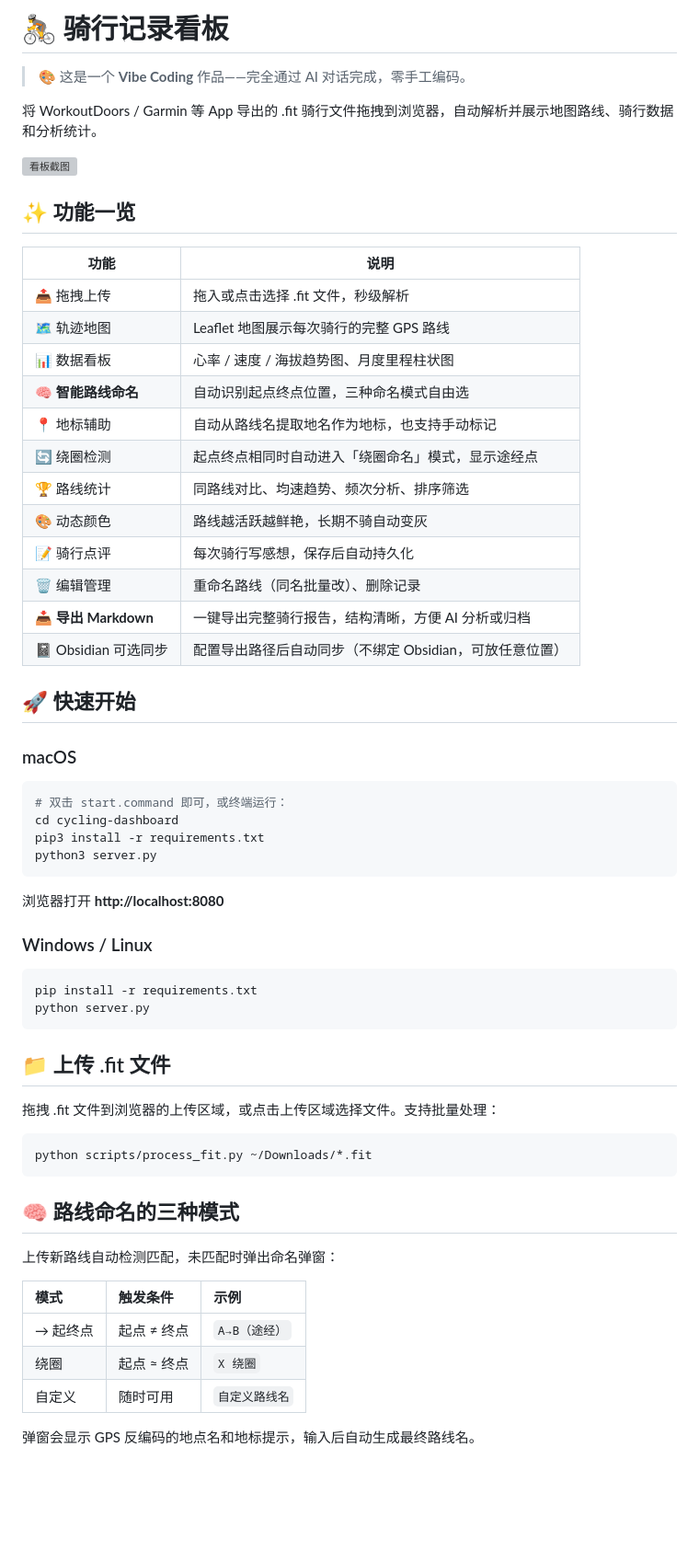
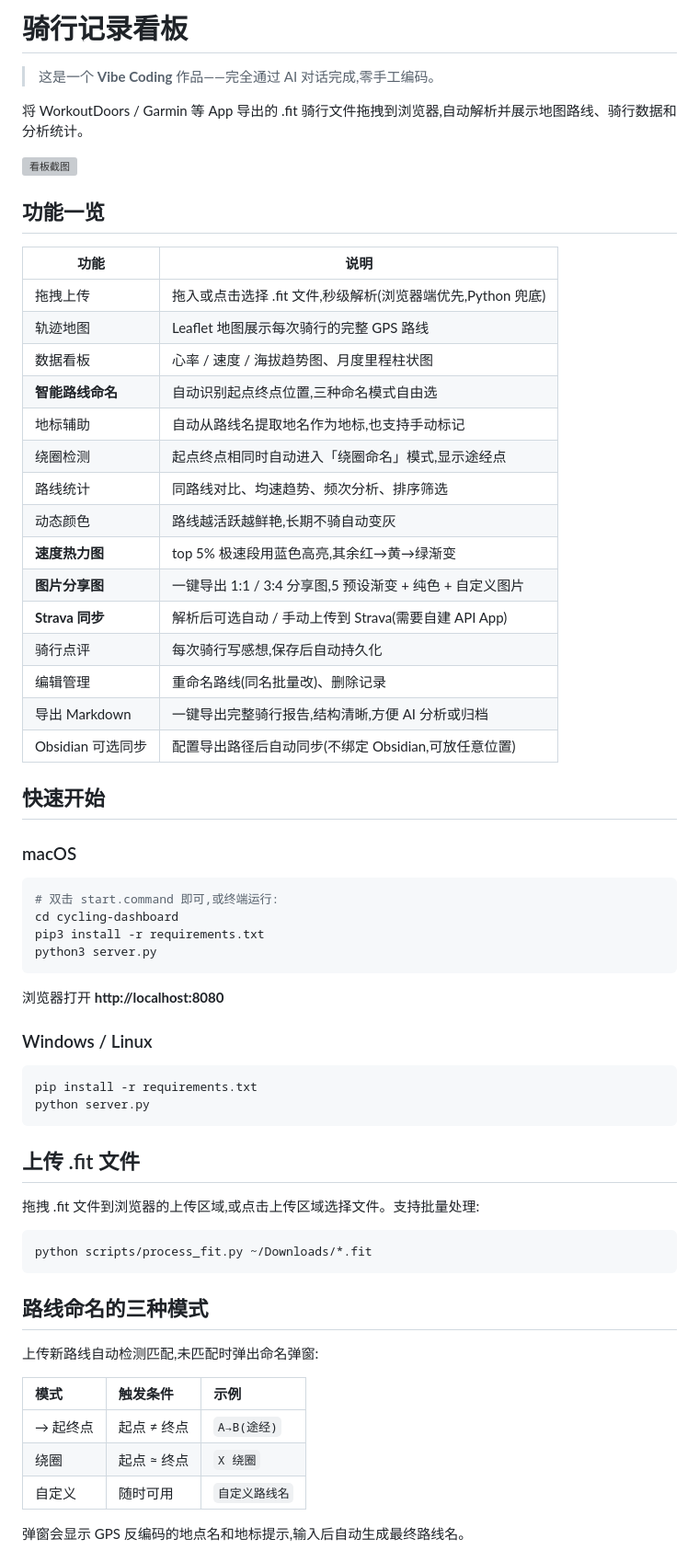
Before and after one commit to tsy-fred/cycling-dashboard, a Markdown page: README.md, the part around one of its changes. Shown at 92% size. GitHub-like rendering; blank space fills up the shorter version; grey boxes are pictures that could not be loaded.

````diff
--- a/README.md
+++ b/README.md
@@ -1,34 +1,37 @@
-# 🚴 骑行记录看板
+#  骑行记录看板
 
-> 🎨 这是一个 **Vibe Coding** 作品——完全通过 AI 对话完成，零手工编码。
+>  这是一个 **Vibe Coding** 作品——完全通过 AI 对话完成,零手工编码。
 
-将 WorkoutDoors / Garmin 等 App 导出的 .fit 骑行文件拖拽到浏览器，自动解析并展示地图路线、骑行数据和分析统计。
+将 WorkoutDoors / Garmin 等 App 导出的 .fit 骑行文件拖拽到浏览器,自动解析并展示地图路线、骑行数据和分析统计。
 
 ![看板截图](screenshot.png)
 
-## ✨ 功能一览
+##  功能一览
 
 | 功能 | 说明 |
 |------|------|
-| 📤 拖拽上传 | 拖入或点击选择 .fit 文件，秒级解析 |
-| 🗺️ 轨迹地图 | Leaflet 地图展示每次骑行的完整 GPS 路线 |
-| 📊 数据看板 | 心率 / 速度 / 海拔趋势图、月度里程柱状图 |
-| 🧠 **智能路线命名** | 自动识别起点终点位置，三种命名模式自由选 |
-| 📍 地标辅助 | 自动从路线名提取地名作为地标，也支持手动标记 |
-| 🔄 绕圈检测 | 起点终点相同时自动进入「绕圈命名」模式，显示途经点 |
-| 🏆 路线统计 | 同路线对比、均速趋势、频次分析、排序筛选 |
-| 🎨 动态颜色 | 路线越活跃越鲜艳，长期不骑自动变灰 |
-| 📝 骑行点评 | 每次骑行写感想，保存后自动持久化 |
-| 🗑️ 编辑管理 | 重命名路线（同名批量改）、删除记录 |
-| 📥 **导出 Markdown** | 一键导出完整骑行报告，结构清晰，方便 AI 分析或归档 |
-| 📓 Obsidian 可选同步 | 配置导出路径后自动同步（不绑定 Obsidian，可放任意位置） |
+|  拖拽上传 | 拖入或点击选择 .fit 文件,秒级解析(浏览器端优先,Python 兜底) |
+|  轨迹地图 | Leaflet 地图展示每次骑行的完整 GPS 路线 |
+|  数据看板 | 心率 / 速度 / 海拔趋势图、月度里程柱状图 |
+|  **智能路线命名** | 自动识别起点终点位置,三种命名模式自由选 |
+|  地标辅助 | 自动从路线名提取地名作为地标,也支持手动标记 |
+|  绕圈检测 | 起点终点相同时自动进入「绕圈命名」模式,显示途经点 |
+|  路线统计 | 同路线对比、均速趋势、频次分析、排序筛选 |
+|  动态颜色 | 路线越活跃越鲜艳,长期不骑自动变灰 |
+|  **速度热力图** | top 5% 极速段用蓝色高亮,其余红→黄→绿渐变 |
+|  **图片分享图** | 一键导出 1:1 / 3:4 分享图,5 预设渐变 + 纯色 + 自定义图片 |
+|  **Strava 同步** | 解析后可选自动 / 手动上传到 Strava(需要自建 API App) |
+|  骑行点评 | 每次骑行写感想,保存后自动持久化 |
+|  编辑管理 | 重命名路线(同名批量改)、删除记录 |
+|  导出 Markdown | 一键导出完整骑行报告,结构清晰,方便 AI 分析或归档 |
+|  Obsidian 可选同步 | 配置导出路径后自动同步(不绑定 Obsidian,可放任意位置) |
 
-## 🚀 快速开始
+##  快速开始
 
 ### macOS
 
 ```bash
-# 双击 start.command 即可，或终端运行：
+# 双击 start.command 即可,或终端运行:
 cd cycling-dashboard
 pip3 install -r requirements.txt
 python3 server.py
@@ -43,23 +46,23 @@ pip install -r requirements.txt
 python server.py
 ```
 
-## 📁 上传 .fit 文件
+##  上传 .fit 文件
 
-拖拽 .fit 文件到浏览器的上传区域，或点击上传区域选择文件。支持批量处理：
+拖拽 .fit 文件到浏览器的上传区域,或点击上传区域选择文件。支持批量处理:
 
 ```bash
 python scripts/process_fit.py ~/Downloads/*.fit
 ```
 
-## 🧠 路线命名的三种模式
+##  路线命名的三种模式
 
-上传新路线自动检测匹配，未匹配时弹出命名弹窗：
+上传新路线自动检测匹配,未匹配时弹出命名弹窗:
 
 | 模式 | 触发条件 | 示例 |
 |:---|:---|:---|
-| → 起终点 | 起点 ≠ 终点 | `A→B（途经）` |
+| → 起终点 | 起点 ≠ 终点 | `A→B(途经)` |
 |  绕圈 | 起点 ≈ 终点 | `X 绕圈` |
 |  自定义 | 随时可用 | `自定义路线名` |
 
-弹窗会显示 GPS 反编码的地点名和地标提示，输入后自动生成最终路线名。
+弹窗会显示 GPS 反编码的地点名和地标提示,输入后自动生成最终路线名。
 
````
Also changed, not shown: other parts of README.md (+86 -18 lines).
